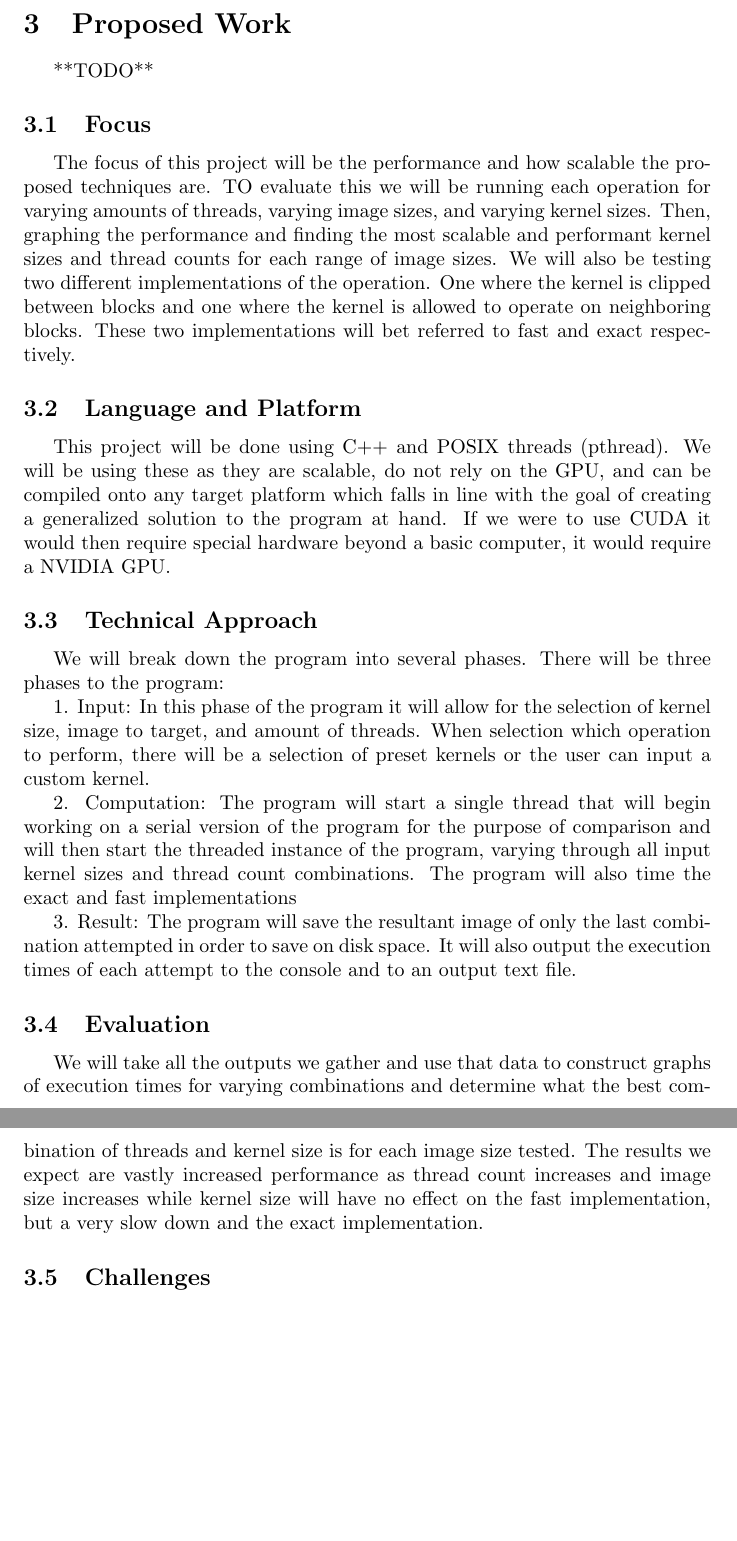
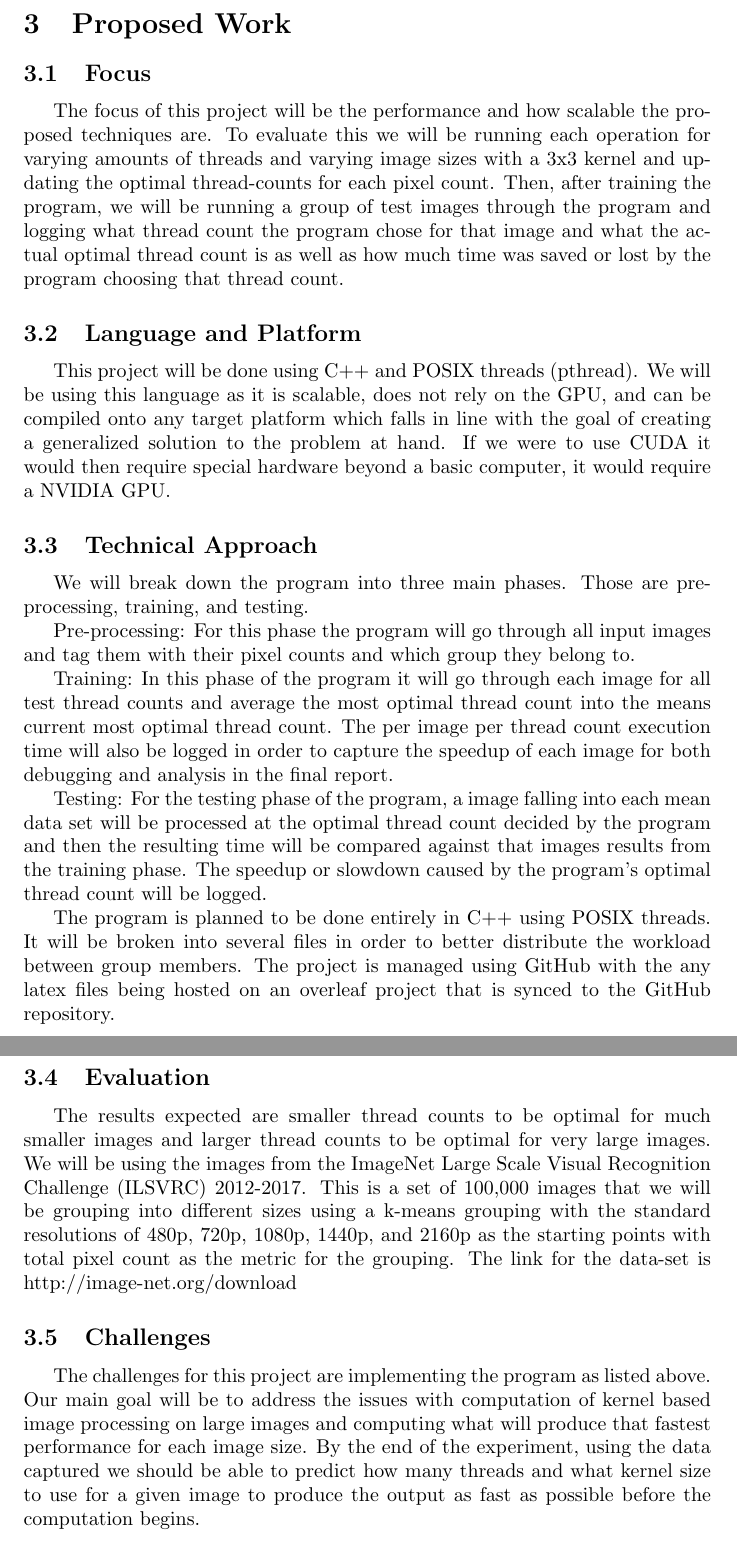
Before and after one commit to nathanjf/ee451-final-project, a LaTeX document (proposal.tex): two parts of pages 2 and 3 of 3, joined at a grey line, cut so that both start at the same text, the shorter picture padded with empty space. Compiled offline with pdfLaTeX.

Commit message:
Updates from Overleaf

```diff
--- a/proposal.tex
+++ b/proposal.tex
@@ -3,7 +3,7 @@
 \usepackage[utf8]{inputenc}
 \usepackage{indentfirst}
 
-\title{EE451 Final Project Proposal: \\Generalized Approach to Multi Threaded Kernel Based Image Processing}
+\title{EE451 Final Project Proposal: \\Predicting Optimal Thread Count in Kernel Based Image Processing}
 
 \author{Nathan Frank, Alex Baker, Grace Susanto}
 \date{March 2021}
@@ -27,29 +28,31 @@ In one of the most popular open source raster-based image editing programs, GIMP
-**TODO**
-
 \subsection{Focus}
 
-The focus of this project will be the performance and how scalable the proposed techniques are.  TO evaluate this we will be running each operation for varying amounts of threads, varying image sizes, and varying kernel sizes.  Then, graphing the performance and finding the most scalable and performant kernel sizes and thread counts for each range of image sizes.  We will also be testing two different implementations of the operation.  One where the kernel is clipped between blocks and one where the kernel is allowed to operate on neighboring blocks.  These two implementations will bet referred to fast and exact respectively.
+The focus of this project will be the performance and how scalable the proposed techniques are.  To evaluate this we will be running each operation for varying amounts of threads and varying image sizes with a 3x3 kernel and updating the optimal thread-counts for each pixel count.  Then, after training the program, we will be running a group of test images through the program and logging what thread count the program chose for that image and what the actual optimal thread count is as well as how much time was saved or lost by the program choosing that thread count.
 
 \subsection{Language and Platform}
 
-This project will be done using C++ and POSIX threads (pthread).  We will be using these as they are scalable, do not rely on the GPU, and can be compiled onto any target platform which falls in line with the goal of creating a generalized solution to the program at hand.  If we were to use CUDA it would then require special hardware beyond a basic computer, it would require a NVIDIA GPU.
+This project will be done using C++ and POSIX threads (pthread).  We will be using this language as it is scalable, does not rely on the GPU, and can be compiled onto any target platform which falls in line with the goal of creating a generalized solution to the problem at hand.  If we were to use CUDA it would then require special hardware beyond a basic computer, it would require a NVIDIA GPU.
 
 \subsection{Technical Approach}
 
-We will break down the program into several phases.  There will be three phases to the program:
+We will break down the program into three main phases.  Those are pre-processing, training, and testing.
 
+Pre-processing:  For this phase the program will go through all input images and tag them with their pixel counts and which group they belong to.
 
-1. Input:  In this phase of the program it will allow for the selection of kernel size, image to target, and amount of threads.  When selection which operation to perform, there will be a selection of preset kernels or the user can input a custom kernel.
+Training: In this phase of the program it will go through each image for all test thread counts and average the most optimal thread count into the means current most optimal thread count.  The per image per thread count execution time will also be logged in order to capture the speedup of each image for both debugging and analysis in the final report.
 
+Testing: For the testing phase of the program, a image falling into each mean data set will be processed at the optimal thread count decided by the program and then the resulting time will be compared against that images results from the training phase.  The speedup or slowdown caused by the program's optimal thread count will be logged.
 
-2. Computation:  The program will start a single thread that will begin working on a serial version of the program for the purpose of comparison and will then start the threaded instance of the program, varying through all input kernel sizes and thread count combinations.  The program will also time the exact and fast implementations
+The program is planned to be done entirely in C++ using POSIX threads.  It will be broken into several files in order to better distribute the workload between group members.  The project is managed using GitHub with the any latex files being hosted on an overleaf project that is synced to the GitHub repository.
 
-
-3. Result:  The program will save the resultant image of only the last combination attempted in order to save on disk space.  It will also output the execution times of each attempt to the console and to an output text file.
+\pagebreak
 
 \subsection{Evaluation}
 
-We will take all the outputs we gather and use that data to construct graphs of execution times for varying combinations and determine what the best combination of threads and kernel size is for each image size tested.  The results we expect are vastly increased performance as thread count increases and image size increases while kernel size will have no effect on the fast implementation, but a very slow down and the exact implementation.
+The results expected are smaller thread counts to be optimal for much smaller images and larger thread counts to be optimal for very large images.  We will be using the images from the  ImageNet Large Scale Visual Recognition Challenge (ILSVRC) 2012-2017.  This is a set of 100,000 images that we will be grouping into different sizes using a k-means grouping with the standard resolutions of 480p, 720p, 1080p, 1440p, and 2160p as the starting points with total pixel count as the metric for the grouping.  The link for the data-set is http://image-net.org/download
 
 \subsection{Challenges}
+
+The challenges for this project are implementing the program as listed above.  Our main goal will be to address the issues with computation of kernel based image processing on large images and computing what will produce that fastest performance for each image size.  By the end of the experiment, using the data captured we should be able to predict how many threads and what kernel size to use for a given image to produce the output as fast as possible before the computation begins.
+
 \end{document}
```
Also changed, not shown: proposal.tex (9 more changed lines).
